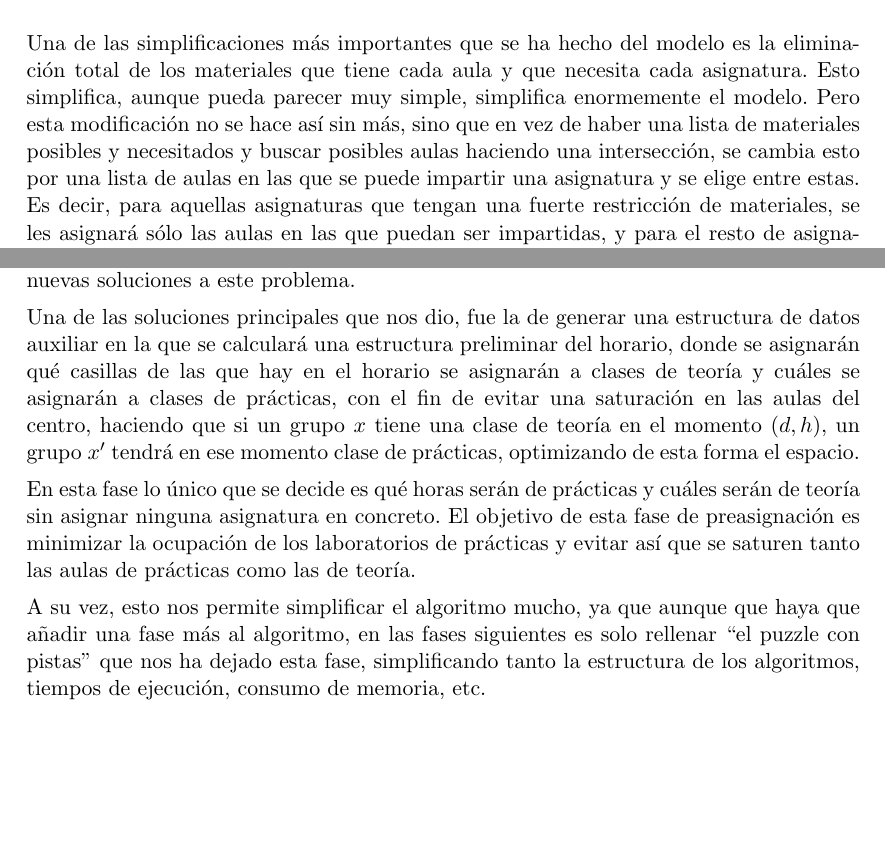
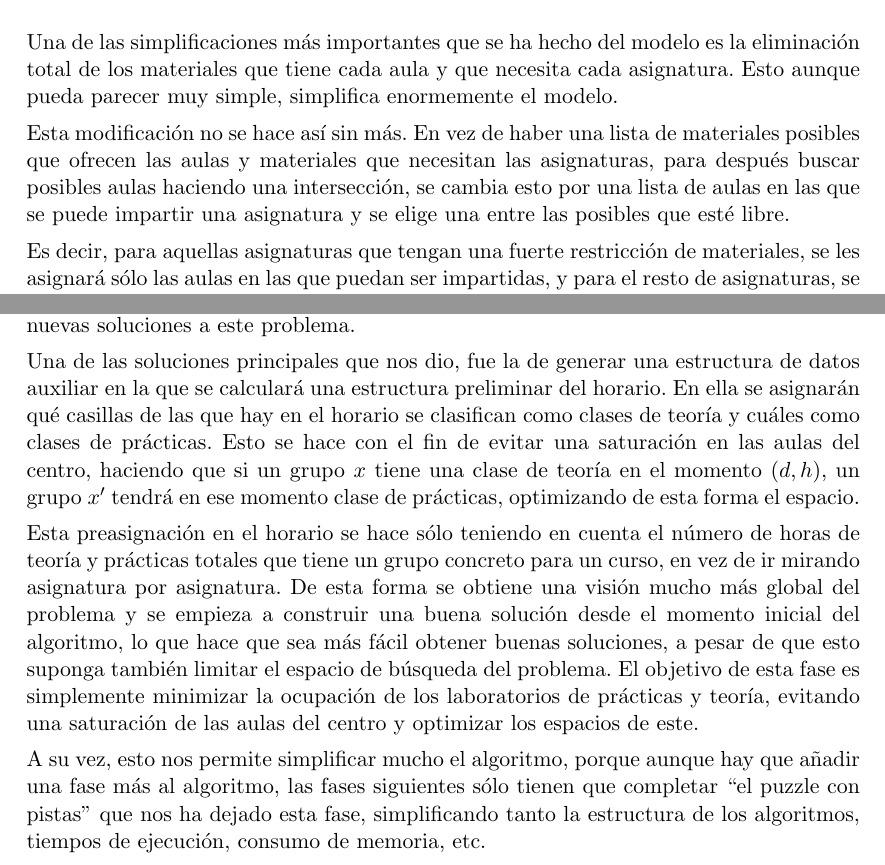
Before and after one commit to BraulioV/TFG, a LaTeX thesis (doc/titulo.tex, which reads doc/dos_greedy.tex): two parts of pages 30 and 32 of 43 before the commit and two parts of pages 30 and 32 of 44 after it, joined at a grey line, cut so that both start at the same text, the shorter picture padded with empty space. Compiled offline with pdfLaTeX.

Commit message:
Arreglando la documentación del algoritmo de la estructura

```diff
--- a/doc/dos_greedy.tex
+++ b/doc/dos_greedy.tex
@@ -12,7 +12,11 @@ En esta segunda aproximación se realizan varias cosas:
 
 \section{Simplificación del modelo}
 
-Una de las simplificaciones más importantes que se ha hecho del modelo es la eliminación total de los materiales que tiene cada aula y que necesita cada asignatura. Esto simplifica, aunque pueda parecer muy simple, simplifica enormemente el modelo. Pero esta modificación no se hace así sin más, sino que en vez de haber una lista de materiales posibles y necesitados y buscar posibles aulas haciendo una intersección, se cambia esto por una lista de aulas en las que se puede impartir una asignatura y se elige entre estas. Es decir, para aquellas asignaturas que tengan una fuerte restricción de materiales, se les asignará sólo las aulas en las que puedan ser impartidas, y para el resto de asignaturas, se les asignará un aula que esté libre en ese momento entre las distintas aulas de prácticas de las que dispone el centro
+Una de las simplificaciones más importantes que se ha hecho del modelo es la eliminación total de los materiales que tiene cada aula y que necesita cada asignatura. Esto aunque pueda parecer muy simple, simplifica enormemente el modelo.
+
+Esta modificación no se hace así sin más. En vez de haber una lista de materiales posibles que ofrecen las aulas y materiales que necesitan las asignaturas, para después buscar posibles aulas haciendo una intersección, se cambia esto por una lista de aulas en las que se puede impartir una asignatura y se elige una entre las posibles que esté libre.
+
+Es decir, para aquellas asignaturas que tengan una fuerte restricción de materiales, se les asignará sólo las aulas en las que puedan ser impartidas, y para el resto de asignaturas, se les asignará un aula que esté libre en ese momento entre las distintas aulas de prácticas de las que dispone el centro
 
 Esto sucede en el centro para asignaturas como \textit{Fundamentos Físicos y Tecnológicos}, que necesita aulas con material electrónico, o asignaturas con restricciones más fuertes aún como son \textit{Tecnología y Organización de Computadores} y \textit{Fundamentos de Redes}, que en nuestro centro, no tienen más remedio que ir asignadas al aula 3.10 y 2.7 respectivamente, por las restricciones tan fuertes de materiales que tienen.
 
@@ -31,19 +35,15 @@ Otra consecuencia derivada de esta decisión es que el espacio en memoria que ne
 \section{Preasignación de horas}
 Ante la aparición de estos problemas en la primera versión del algoritmo, decidimos volver a analizar el problema y reestructurar los algoritmos, obteniendo una nueva versión del algoritmo greedy. Para llevar a cabo esta tarea, tuvimos varias reuniones con Dº Jesús García Miranda, para hablar sobre los problemas que tenía la primera versión, y discutir nuevas soluciones a este problema.
 
-Una de las soluciones principales que nos dio, fue la de generar una estructura de datos auxiliar en la que se calculará una estructura preliminar del horario, donde se asignarán qué casillas de las que hay en el horario se asignarán a clases de teoría y cuáles se asignarán a clases de prácticas, con el fin de evitar una saturación en las aulas del centro, haciendo que si un grupo $x$ tiene una clase de teoría en el momento $(d, h)$, un grupo $x'$ tendrá en ese momento clase de prácticas, optimizando de esta forma el espacio.
+Una de las soluciones principales que nos dio, fue la de generar una estructura de datos auxiliar en la que se calculará una estructura preliminar del horario. En ella se asignarán qué casillas de las que hay en el horario se clasifican como clases de teoría y cuáles como clases de prácticas. Esto se hace con el fin de evitar una saturación en las aulas del centro, haciendo que si un grupo $x$ tiene una clase de teoría en el momento $(d, h)$, un grupo $x'$ tendrá en ese momento clase de prácticas, optimizando de esta forma el espacio.
 
-En esta fase lo único que se decide es qué horas serán de prácticas y cuáles serán de teoría sin asignar ninguna asignatura en concreto. El objetivo de esta fase de preasignación es minimizar la ocupación de los laboratorios de prácticas y evitar así que se saturen tanto las aulas de prácticas como las de teoría.
+Esta preasignación en el horario se hace sólo teniendo en cuenta el número de horas de teoría y prácticas totales que tiene un grupo concreto para un curso, en vez de ir mirando asignatura por asignatura. De esta forma se obtiene una visión mucho más global del problema y se empieza a construir una buena solución desde el momento inicial del algoritmo, lo que hace que sea más fácil obtener buenas soluciones, a pesar de que esto suponga también limitar el espacio de búsqueda del problema. El objetivo de esta fase es simplemente minimizar la ocupación de los laboratorios de prácticas y teoría, evitando una saturación de las aulas del centro y optimizar los espacios de este.
 
-A su vez, esto nos permite simplificar el algoritmo mucho, ya que aunque que haya que añadir una fase más al algoritmo, en las fases siguientes es solo rellenar ``el puzzle con pistas'' que nos ha dejado esta fase, simplificando tanto la estructura de los algoritmos, tiempos de ejecución, consumo de memoria, etc.
+A su vez, esto nos permite simplificar mucho el algoritmo, porque aunque hay que añadir una fase más al algoritmo, las fases siguientes sólo tienen que completar ``el puzzle con pistas'' que nos ha dejado esta fase, simplificando tanto la estructura de los algoritmos, tiempos de ejecución, consumo de memoria, etc.
 
 Por sencillez, se ha decidido que este algoritmo sólo calcula una franja, en vez de las dos para que el algoritmo sea más simple. Esta franja se decide mediante un parámetro en el que se establece la franja horaria (mañana o tarde). Es por esto, por lo que deben filtrarse los grupos y trabajar con aquellos que pertenezcan al turno que se está calculando. Una vez filtrados estos grupos, el algoritmo irá calculando la estructura para cada uno de los cursos que corresponden.
 
-% Por sencillez, el algoritmo recibe como parámetro una franja horaria (mañana o tarde) por lo que antes de empezar debe filtrar los grupos que pertenecen a dicha franja horaria. Una vez filtrados empieza a iterar sobre todos los cursos.
-
 El algoritmo antes de comenzar el bucle principal, realiza una serie de cálculos. Para empezar, calcula el número total de horas de teoría y prácticas que tiene para cada curso. Además de esto, hay que calcular el número de horas totales libres de laboratorio que hay, para comprobar si en algún momento en el horario habrá grupos que tengan en el mismo instante de tiempo prácticas a la vez. Por ejemplo, si los laboratorios están abiertos cinco días a la semana y cuatro horas al día tendríamos un total de 20 horas. Como cada turno de prácticas tiene dos horas, nos quedarían un total de diez turnos de prácticas por asignar. Si, por ejemplo, tuviésemos que asignar doce turnos de prácticas, tendríamos que elegir de forma aleatoria dos turnos de prácticas que se repetirían. Debe ser de forma aleatoria para que los turnos ``repetidos'' no coincidan en los distintos cursos y se saturen los laboratorios un día en concreto.
-
-% En primer lugar, calcula las horas de teoría y de prácticas que tiene cada curso y, después, calcula el número total de horas de prácticas que hay en los laboratorios.
 
 Después, el algoritmo empieza a iterar sobre cada grupo de ese curso y va asignando horas de prácticas y teoría en los huecos ``libres''. Para saber qué huecos están libres se usa una matriz auxiliar que registra qué horas son de prácticas en cada curso.
 
```
Also changed, not shown: doc/dos_greedy.tex (8 more changed lines).
